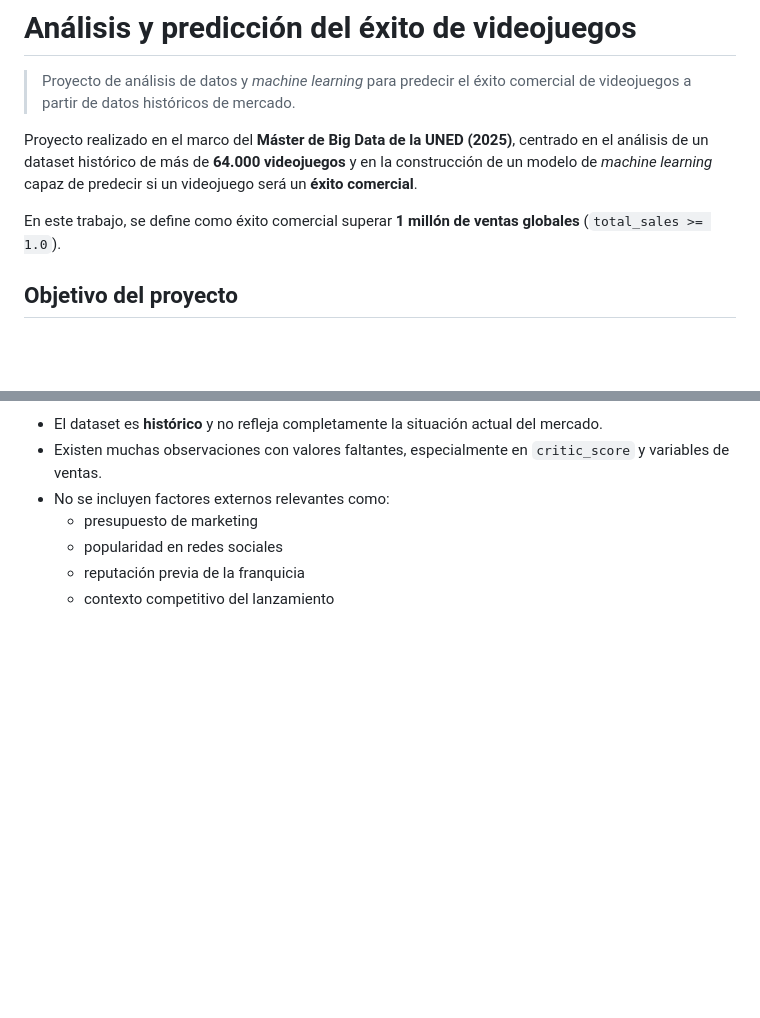
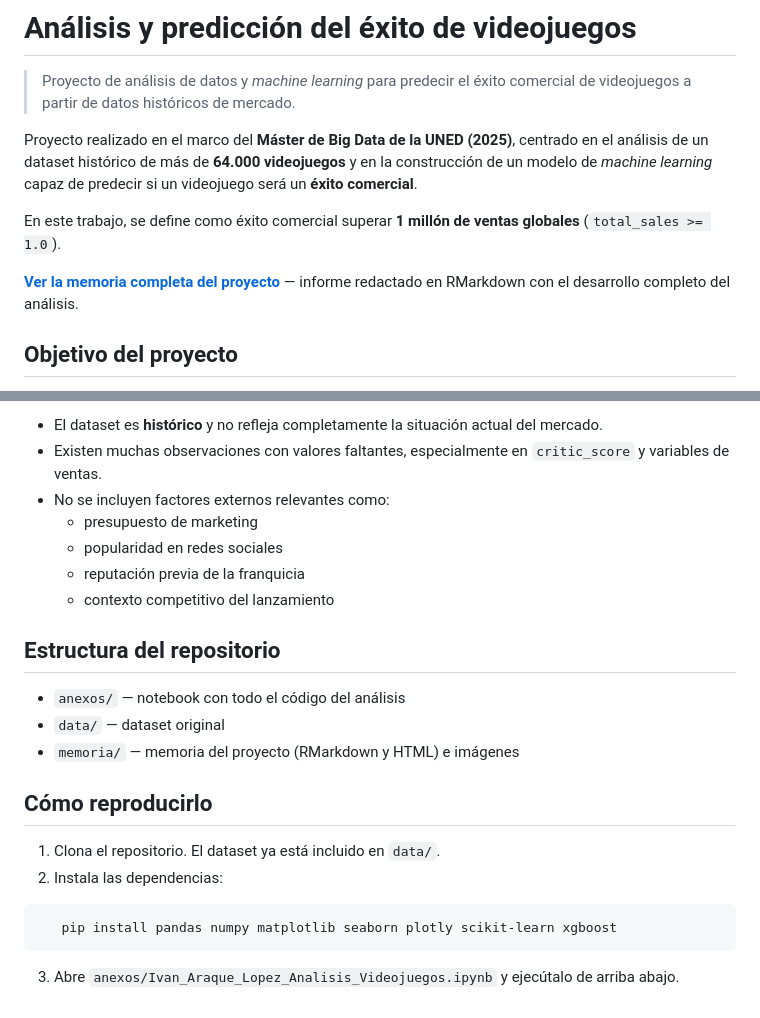
Before and after one commit to IvanAraque/analisis-prediccion-videojuegos, a Markdown page: README.md, 2 parts joined by grey strips. GitHub-like rendering; blank space fills up the shorter version.

Commit message:
imágenes y enlace en el readme

````diff
--- a/README.md
+++ b/README.md
@@ -5,6 +5,8 @@
 Proyecto realizado en el marco del **Máster de Big Data de la UNED (2025)**, centrado en el análisis de un dataset histórico de más de **64.000 videojuegos** y en la construcción de un modelo de *machine learning* capaz de predecir si un videojuego será un **éxito comercial**.
 
 En este trabajo, se define como éxito comercial superar **1 millón de ventas globales** (`total_sales >= 1.0`).
+
+**[Ver la memoria completa del proyecto](https://ivanaraque.github.io/analisis-prediccion-videojuegos/memoria/Ivan_Araque_Lopez_Memoria.html)** — informe redactado en RMarkdown con el desarrollo completo del análisis.
 
 ## Objetivo del proyecto
 
@@ -127,3 +137,18 @@ Este proyecto presenta algunas limitaciones importantes:
   - popularidad en redes sociales
   - reputación previa de la franquicia
   - contexto competitivo del lanzamiento
+
+## Estructura del repositorio
+
+- `anexos/` — notebook con todo el código del análisis
+- `data/` — dataset original
+- `memoria/` — memoria del proyecto (RMarkdown y HTML) e imágenes
+
+## Cómo reproducirlo
+
+1. Clona el repositorio. El dataset ya está incluido en `data/`.
+2. Instala las dependencias:
+```
+   pip install pandas numpy matplotlib seaborn plotly scikit-learn xgboost
+```
+3. Abre `anexos/Ivan_Araque_Lopez_Analisis_Videojuegos.ipynb` y ejecútalo de arriba abajo.
````
Also changed, not shown: other parts of README.md (+9 -1 lines).
